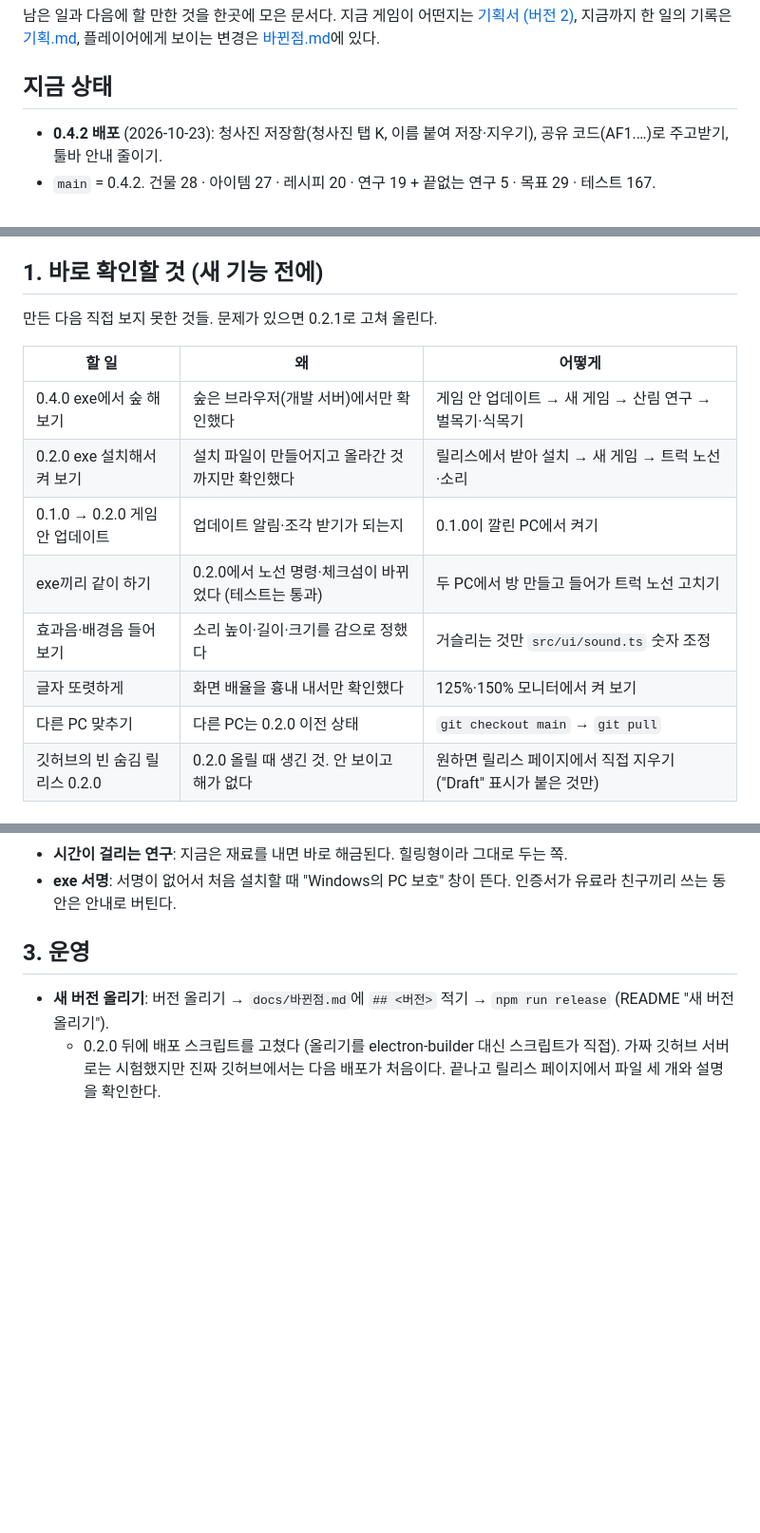
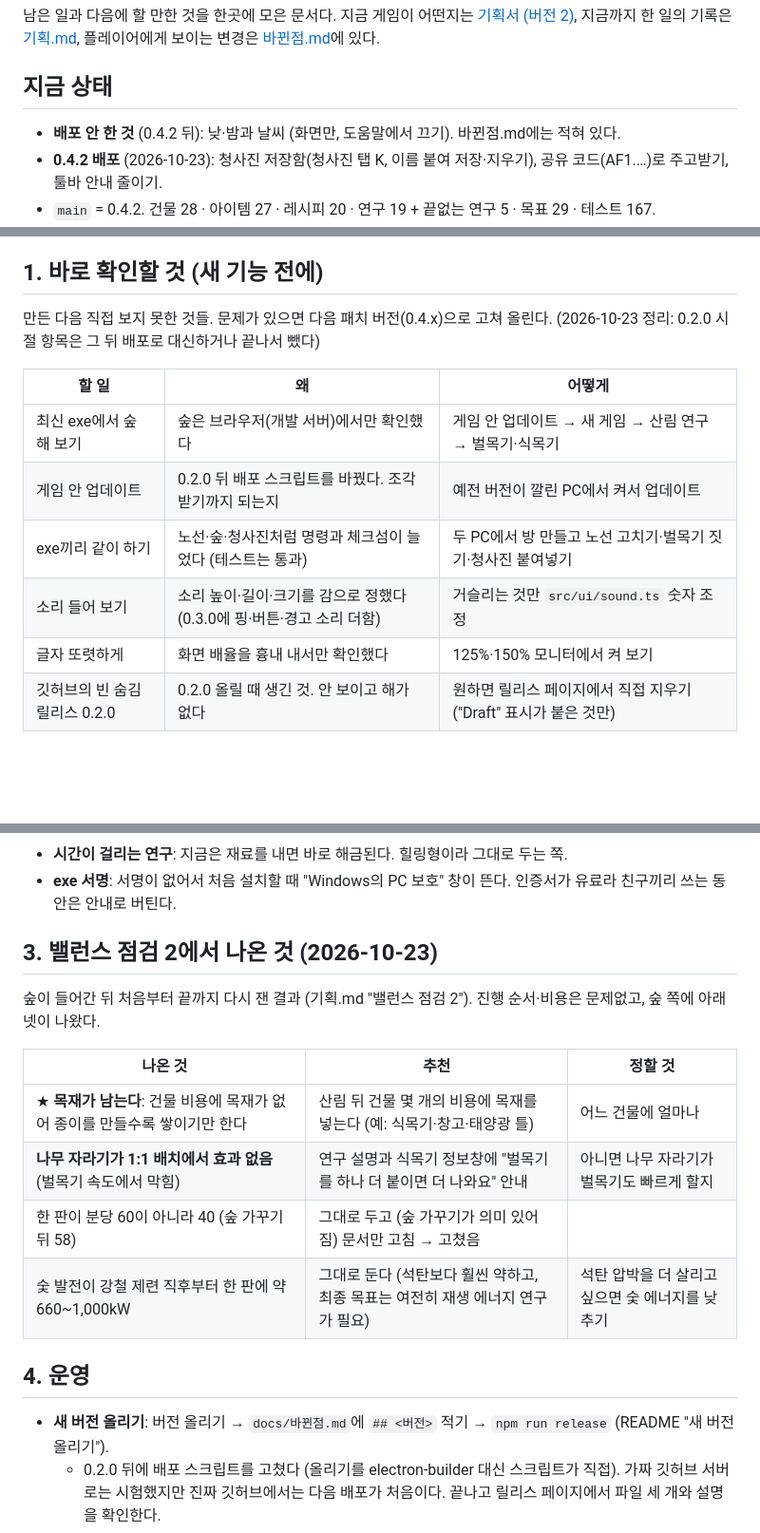
Before and after one commit to ilyoon98/automation-factory, a Markdown page: docs/계획서.md, 3 parts joined by grey strips. Shown at 95% size. GitHub-like rendering; blank space fills up the shorter version.

```diff
--- a/docs/계획서.md
+++ b/docs/계획서.md
@@ -6,6 +6,7 @@ Oct 23, 2026 · 0.4.2 배포
 
 ## 지금 상태
 
+- **배포 안 한 것** (0.4.2 뒤): 낮·밤과 날씨 (화면만, 도움말에서 끄기). 바뀐점.md에는 적혀 있다.
 - **0.4.2 배포** (2026-10-23): 청사진 저장함(청사진 탭 K, 이름 붙여 저장·지우기), 공유 코드(AF1.…)로 주고받기, 툴바 안내 줄이기.
 - `main` = 0.4.2. 건물 28 · 아이템 27 · 레시피 20 · 연구 19 + 끝없는 연구 5 · 목표 29 · 테스트 167.
 - 0.4.1에 들어간 것: 목표 칸 새 모양(짧은 글·줄바꿈·건물 그림·진행 막대와 목록), 따라하기 강조(탭·버튼·연구·맵 표시), Shift + 드래그 단체 선택, 툴바 탭 그림, 흐릿한 아이콘 고침, 위쪽 버튼 단축키.
@@ -16,17 +17,15 @@ Oct 23, 2026 · 0.4.2 배포
 
 ## 1. 바로 확인할 것 (새 기능 전에)
 
-만든 다음 직접 보지 못한 것들. 문제가 있으면 0.2.1로 고쳐 올린다.
+만든 다음 직접 보지 못한 것들. 문제가 있으면 다음 패치 버전(0.4.x)으로 고쳐 올린다. (2026-10-23 정리: 0.2.0 시절 항목은 그 뒤 배포로 대신하거나 끝나서 뺐다)
 
 | 할 일 | 왜 | 어떻게 |
 | --- | --- | --- |
-| 0.4.0 exe에서 숲 해 보기 | 숲은 브라우저(개발 서버)에서만 확인했다 | 게임 안 업데이트 → 새 게임 → 산림 연구 → 벌목기·식목기 |
-| 0.2.0 exe 설치해서 켜 보기 | 설치 파일이 만들어지고 올라간 것까지만 확인했다 | 릴리스에서 받아 설치 → 새 게임 → 트럭 노선·소리 |
-| 0.1.0 → 0.2.0 게임 안 업데이트 | 업데이트 알림·조각 받기가 되는지 | 0.1.0이 깔린 PC에서 켜기 |
-| exe끼리 같이 하기 | 0.2.0에서 노선 명령·체크섬이 바뀌었다 (테스트는 통과) | 두 PC에서 방 만들고 들어가 트럭 노선 고치기 |
-| 효과음·배경음 들어 보기 | 소리 높이·길이·크기를 감으로 정했다 | 거슬리는 것만 `src/ui/sound.ts` 숫자 조정 |
+| 최신 exe에서 숲 해 보기 | 숲은 브라우저(개발 서버)에서만 확인했다 | 게임 안 업데이트 → 새 게임 → 산림 연구 → 벌목기·식목기 |
+| 게임 안 업데이트 | 0.2.0 뒤 배포 스크립트를 바꿨다. 조각 받기까지 되는지 | 예전 버전이 깔린 PC에서 켜서 업데이트 |
+| exe끼리 같이 하기 | 노선·숲·청사진처럼 명령과 체크섬이 늘었다 (테스트는 통과) | 두 PC에서 방 만들고 노선 고치기·벌목기 짓기·청사진 붙여넣기 |
+| 소리 들어 보기 | 소리 높이·길이·크기를 감으로 정했다 (0.3.0에 핑·버튼·경고 소리 더함) | 거슬리는 것만 `src/ui/sound.ts` 숫자 조정 |
 | 글자 또렷하게 | 화면 배율을 흉내 내서만 확인했다 | 125%·150% 모니터에서 켜 보기 |
-| 다른 PC 맞추기 | 다른 PC는 0.2.0 이전 상태 | `git checkout main` → `git pull` |
 | 깃허브의 빈 숨김 릴리스 0.2.0 | 0.2.0 올릴 때 생긴 것. 안 보이고 해가 없다 | 원하면 릴리스 페이지에서 직접 지우기 ("Draft" 표시가 붙은 것만) |
 
 ## 2. 다음 기능 후보
@@ -63,7 +62,18 @@ Oct 23, 2026 · 0.4.2 배포
 - **시간이 걸리는 연구**: 지금은 재료를 내면 바로 해금된다. 힐링형이라 그대로 두는 쪽.
 - **exe 서명**: 서명이 없어서 처음 설치할 때 "Windows의 PC 보호" 창이 뜬다. 인증서가 유료라 친구끼리 쓰는 동안은 안내로 버틴다.
 
-## 3. 운영
+## 3. 밸런스 점검 2에서 나온 것 (2026-10-23)
+
+숲이 들어간 뒤 처음부터 끝까지 다시 잰 결과 (기획.md "밸런스 점검 2"). 진행 순서·비용은 문제없고, 숲 쪽에 아래 넷이 나왔다.
+
+| 나온 것 | 추천 | 정할 것 |
+| --- | --- | --- |
+| ★ **목재가 남는다**: 건물 비용에 목재가 없어 종이를 만들수록 쌓이기만 한다 | 산림 뒤 건물 몇 개의 비용에 목재를 넣는다 (예: 식목기·창고·태양광 틀) | 어느 건물에 얼마나 |
+| **나무 자라기가 1:1 배치에서 효과 없음** (벌목기 속도에서 막힘) | 연구 설명과 식목기 정보창에 "벌목기를 하나 더 붙이면 더 나와요" 안내 | 아니면 나무 자라기가 벌목기도 빠르게 할지 |
+| 한 판이 분당 60이 아니라 40 (숲 가꾸기 뒤 58) | 그대로 두고 (숲 가꾸기가 의미 있어짐) 문서만 고침 → 고쳤음 | |
+| 숯 발전이 강철 제련 직후부터 한 판에 약 660~1,000kW | 그대로 둔다 (석탄보다 훨씬 약하고, 최종 목표는 여전히 재생 에너지 연구가 필요) | 석탄 압박을 더 살리고 싶으면 숯 에너지를 낮추기 |
+
+## 4. 운영
 
 - **새 버전 올리기**: 버전 올리기 → `docs/바뀐점.md`에 `## <버전>` 적기 → `npm run release` (README "새 버전 올리기").
   - 0.2.0 뒤에 배포 스크립트를 고쳤다 (올리기를 electron-builder 대신 스크립트가 직접). 가짜 깃허브 서버로는 시험했지만 진짜 깃허브에서는 다음 배포가 처음이다. 끝나고 릴리스 페이지에서 파일 세 개와 설명을 확인한다.
```
Also changed, not shown: docs/기획.md (+43 -1 lines), docs/숲-구상.md (+1 -1 lines).
